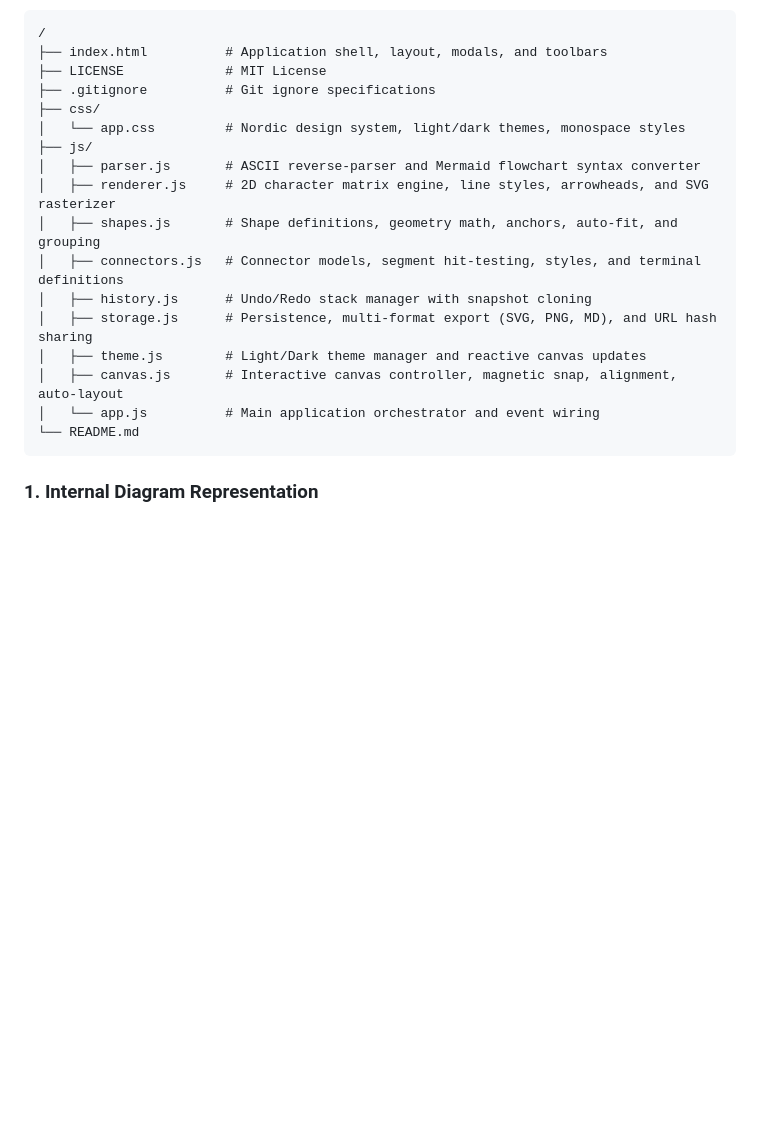
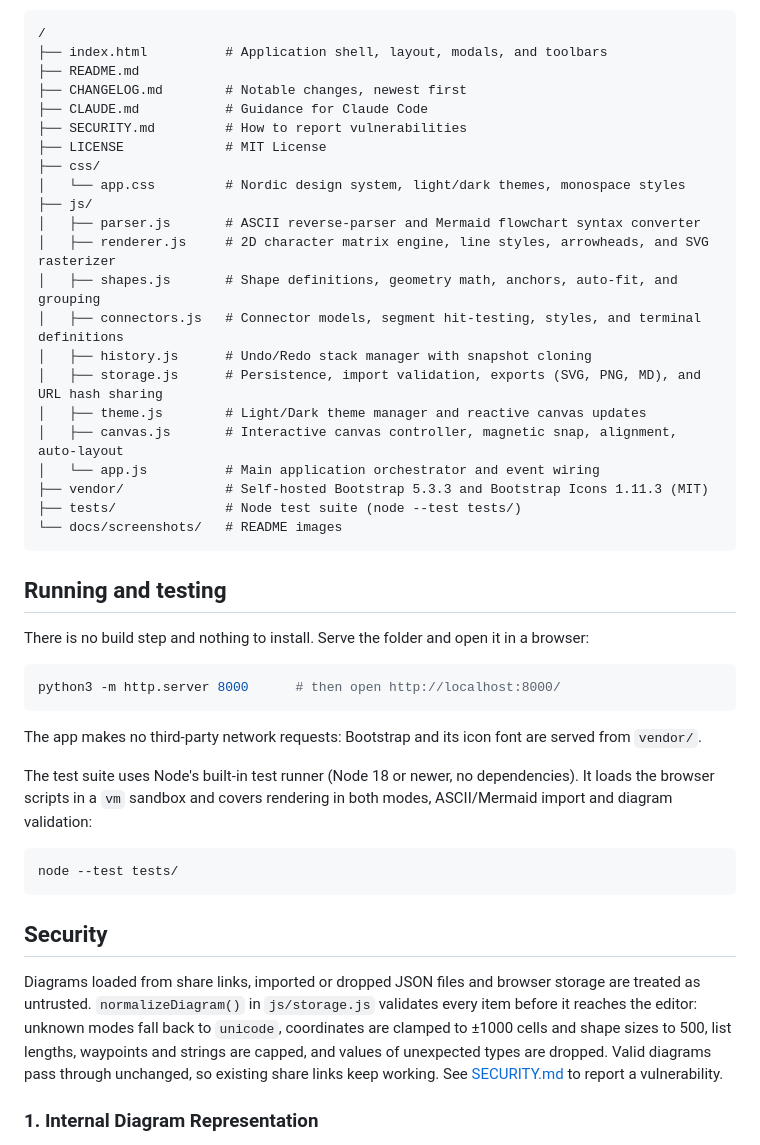
Before and after one commit to jozeta/AsciiFlow, a Markdown page: README.md, the part around one of its changes. Rendered like a GitHub page; blank space fills up the shorter version.

````diff
--- a/README.md
+++ b/README.md
@@ -42,8 +42,11 @@ Diagrams can be designed visually with drag-and-drop shapes, orthogonal connecto
 ```
 /
 ├── index.html          # Application shell, layout, modals, and toolbars
+├── README.md
+├── CHANGELOG.md        # Notable changes, newest first
+├── CLAUDE.md           # Guidance for Claude Code
+├── SECURITY.md         # How to report vulnerabilities
 ├── LICENSE             # MIT License
-├── .gitignore          # Git ignore specifications
 ├── css/
 │   └── app.css         # Nordic design system, light/dark themes, monospace styles
 ├── js/
@@ -52,12 +55,42 @@ Diagrams can be designed visually with drag-and-drop shapes, orthogonal connecto
 │   ├── shapes.js       # Shape definitions, geometry math, anchors, auto-fit, and grouping
 │   ├── connectors.js   # Connector models, segment hit-testing, styles, and terminal definitions
 │   ├── history.js      # Undo/Redo stack manager with snapshot cloning
-│   ├── storage.js      # Persistence, multi-format export (SVG, PNG, MD), and URL hash sharing
+│   ├── storage.js      # Persistence, import validation, exports (SVG, PNG, MD), and URL hash sharing
 │   ├── theme.js        # Light/Dark theme manager and reactive canvas updates
 │   ├── canvas.js       # Interactive canvas controller, magnetic snap, alignment, auto-layout
 │   └── app.js          # Main application orchestrator and event wiring
-└── README.md
+├── vendor/             # Self-hosted Bootstrap 5.3.3 and Bootstrap Icons 1.11.3 (MIT)
+├── tests/              # Node test suite (node --test tests/)
+└── docs/screenshots/   # README images
 ```
+
+## Running and testing
+
+There is no build step and nothing to install. Serve the folder and open it in a browser:
+
+```sh
+python3 -m http.server 8000      # then open http://localhost:8000/
+```
+
+The app makes no third-party network requests: Bootstrap and its icon font are served from
+`vendor/`.
+
+The test suite uses Node's built-in test runner (Node 18 or newer, no dependencies). It loads the
+browser scripts in a `vm` sandbox and covers rendering in both modes, ASCII/Mermaid import and
+diagram validation:
+
+```sh
+node --test tests/
+```
+
+## Security
+
+Diagrams loaded from share links, imported or dropped JSON files and browser storage are treated as
+untrusted. `normalizeDiagram()` in `js/storage.js` validates every item before it reaches the
+editor: unknown modes fall back to `unicode`, coordinates are clamped to ±1000 cells and shape
+sizes to 500, list lengths, waypoints and strings are capped, and values of unexpected types are
+dropped. Valid diagrams pass through unchanged, so existing share links keep working. See
+[SECURITY.md](SECURITY.md) to report a vulnerability.
 
 ### 1. Internal Diagram Representation
 
````
Also changed, not shown: other parts of README.md (+2 -2 lines), CHANGELOG.md (+12 -0 lines), CLAUDE.md (+23 -6 lines), docs/screenshots/editor.png (renamed from Screenshot.png), 13 other files.
